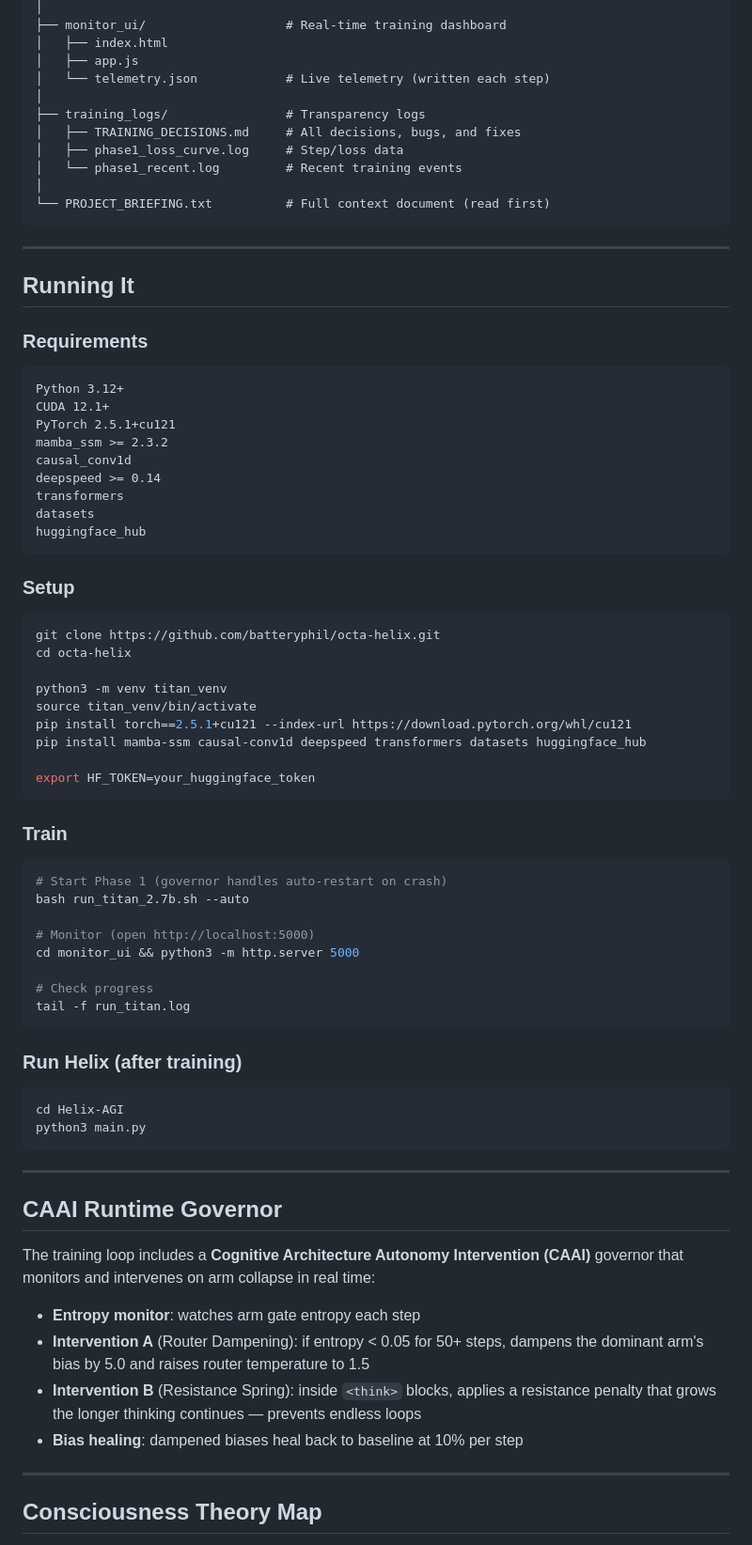
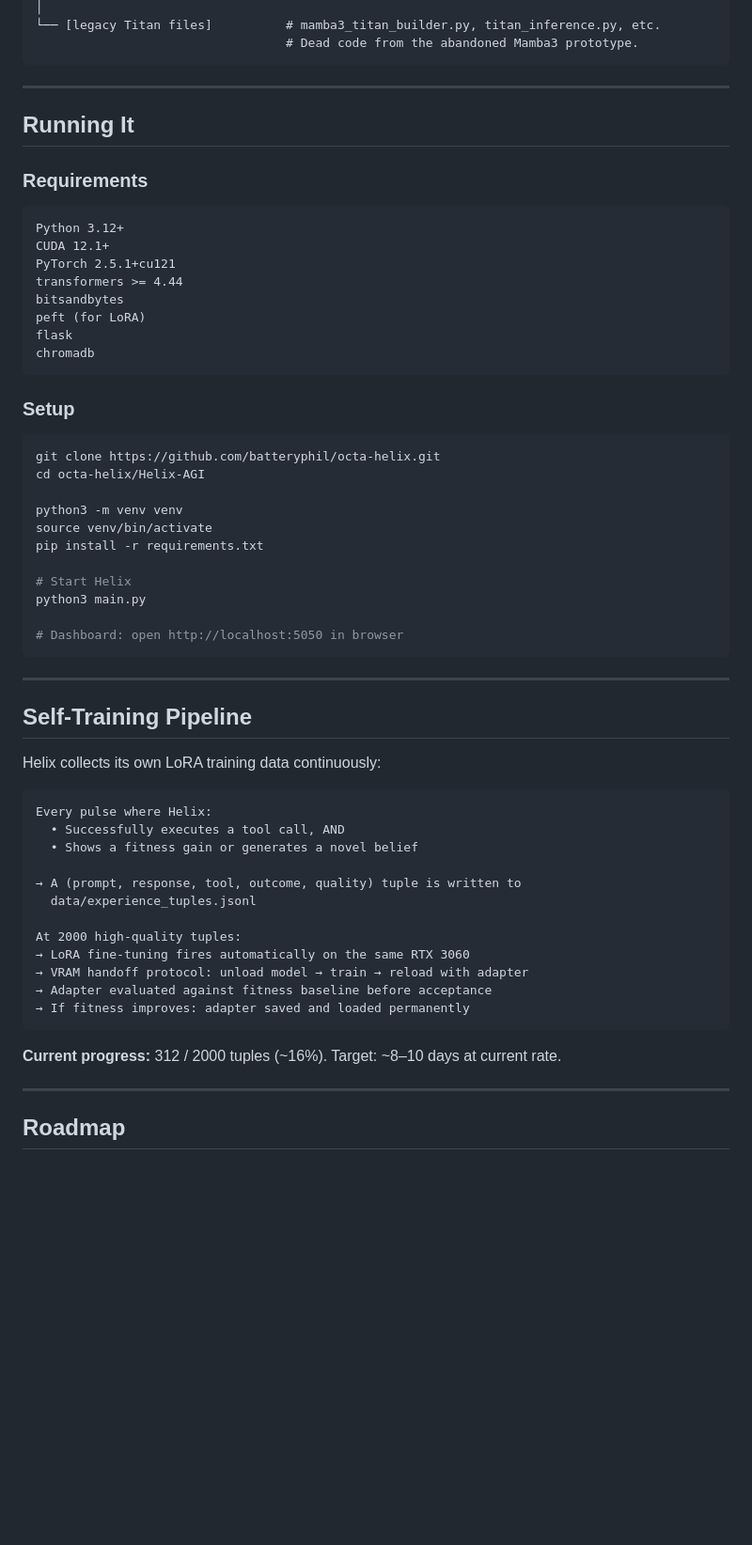
Before and after one commit to batteryphil/octa-helix, a Markdown page: README.md, the part around one of its changes. Shown at 94% size. Rendered like a GitHub page; blank space fills up the shorter version.

````diff
--- a/README.md
+++ b/README.md
@@ -153,15 +117,6 @@ octa-helix/
 │
-├── monitor_ui/                   # Real-time training dashboard
-│   ├── index.html
-│   ├── app.js
-│   └── telemetry.json            # Live telemetry (written each step)
-│
-├── training_logs/                # Transparency logs
-│   ├── TRAINING_DECISIONS.md     # All decisions, bugs, and fixes
-│   ├── phase1_loss_curve.log     # Step/loss data
-│   └── phase1_recent.log         # Recent training events
-│
-└── PROJECT_BRIEFING.txt          # Full context document (read first)
+└── [legacy Titan files]          # mamba3_titan_builder.py, titan_inference.py, etc.
+                                  # Dead code from the abandoned Mamba3 prototype.
 ```
 
 ---
@@ -174,60 +129,53 @@ octa-helix/
 Python 3.12+
 CUDA 12.1+
 PyTorch 2.5.1+cu121
-mamba_ssm >= 2.3.2
-causal_conv1d
-deepspeed >= 0.14
-transformers
-datasets
-huggingface_hub
+transformers >= 4.44
+bitsandbytes
+peft (for LoRA)
+flask
+chromadb
 ```
 
 ### Setup
 
 ```bash
 git clone https://github.com/batteryphil/octa-helix.git
-cd octa-helix
+cd octa-helix/Helix-AGI
 
-python3 -m venv titan_venv
-source titan_venv/bin/activate
-pip install torch==2.5.1+cu121 --index-url https://download.pytorch.org/whl/cu121
-pip install mamba-ssm causal-conv1d deepspeed transformers datasets huggingface_hub
+python3 -m venv venv
+source venv/bin/activate
+pip install -r requirements.txt
 
-export HF_TOKEN=your_huggingface_token
-```
+# Start Helix
+python3 main.py
 
-### Train
-
-```bash
-# Start Phase 1 (governor handles auto-restart on crash)
-bash run_titan_2.7b.sh --auto
-
-# Monitor (open http://localhost:5000)
-cd monitor_ui && python3 -m http.server 5000
-
-# Check progress
-tail -f run_titan.log
-```
-
-### Run Helix (after training)
-
-```bash
-cd Helix-AGI
-python3 main.py
+# Dashboard: open http://localhost:5050 in browser
 ```
 
 ---
 
-## CAAI Runtime Governor
+## Self-Training Pipeline
 
-The training loop includes a **Cognitive Architecture Autonomy Intervention (CAAI)** governor that monitors and intervenes on arm collapse in real time:
+Helix collects its own LoRA training data continuously:
 
-- **Entropy monitor**: watches arm gate entropy each step
-- **Intervention A** (Router Dampening): if entropy < 0.05 for 50+ steps, dampens the dominant arm's bias by 5.0 and raises router temperature to 1.5
-- **Intervention B** (Resistance Spring): inside `<think>` blocks, applies a resistance penalty that grows the longer thinking continues — prevents endless loops
-- **Bias healing**: dampened biases heal back to baseline at 10% per step
+```
+Every pulse where Helix:
+  • Successfully executes a tool call, AND
+  • Shows a fitness gain or generates a novel belief
+
+→ A (prompt, response, tool, outcome, quality) tuple is written to
+  data/experience_tuples.jsonl
+
+At 2000 high-quality tuples:
+→ LoRA fine-tuning fires automatically on the same RTX 3060
+→ VRAM handoff protocol: unload model → train → reload with adapter
+→ Adapter evaluated against fitness baseline before acceptance
+→ If fitness improves: adapter saved and loaded permanently
+```
+
+**Current progress:** 312 / 2000 tuples (~16%). Target: ~8–10 days at current rate.
 
 ---
 
-## Consciousness Theory Map
+## Roadmap
 
````
Also changed, not shown: other parts of README.md (+101 -173 lines).
